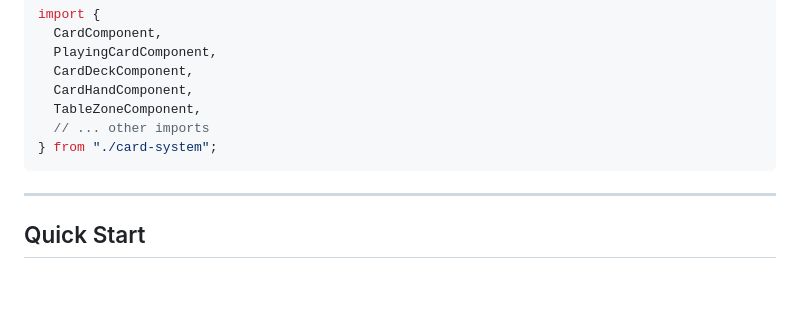
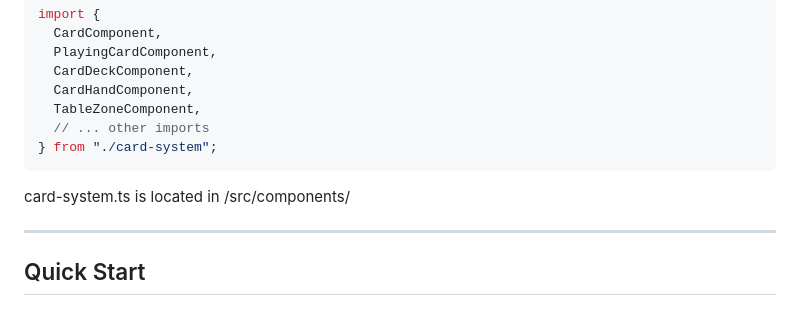
Before and after one commit to jyoung4242/playing-card-component, a Markdown page: readme.md, the part around the change. GitHub-like rendering; blank space fills up the shorter version.

````diff
--- a/readme.md
+++ b/readme.md
@@ -42,6 +42,8 @@ import {
   // ... other imports
 } from "./card-system";
 ```
+
+card-system.ts is located in /src/components/
 
 ---
 
````
